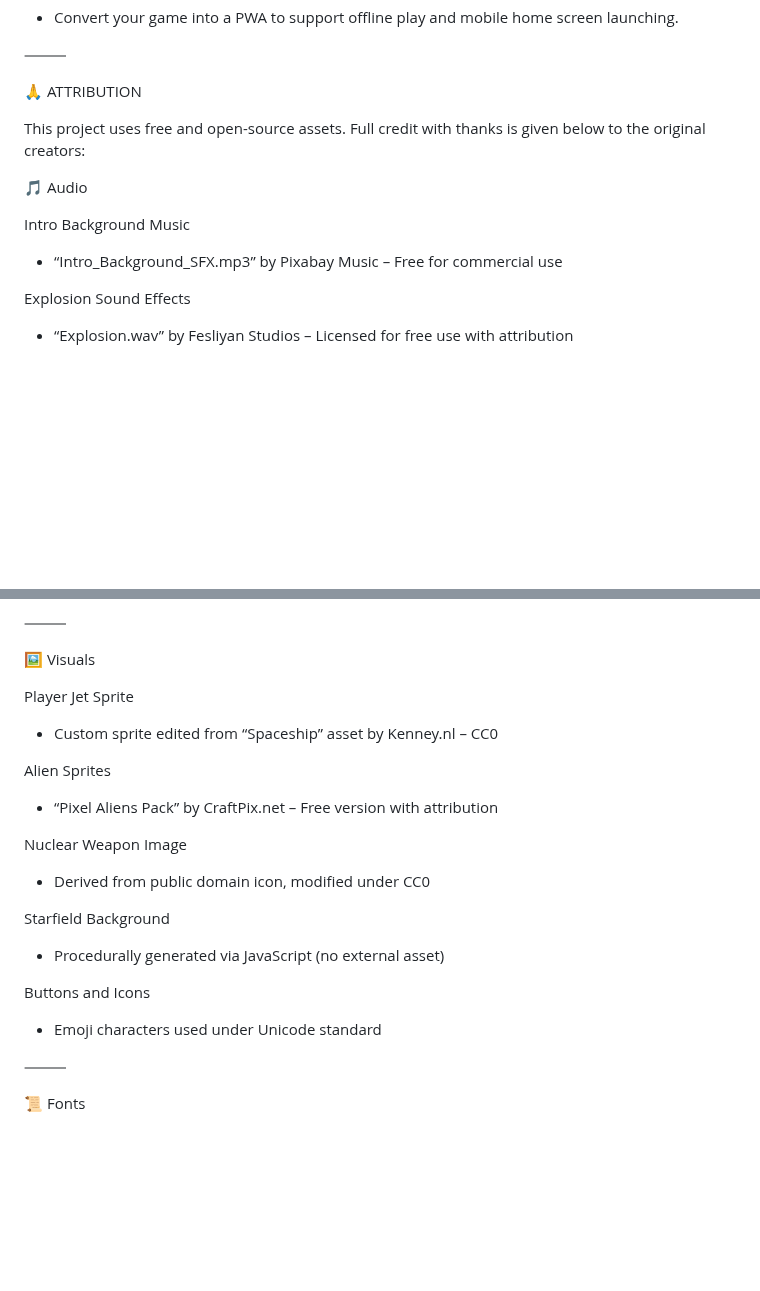
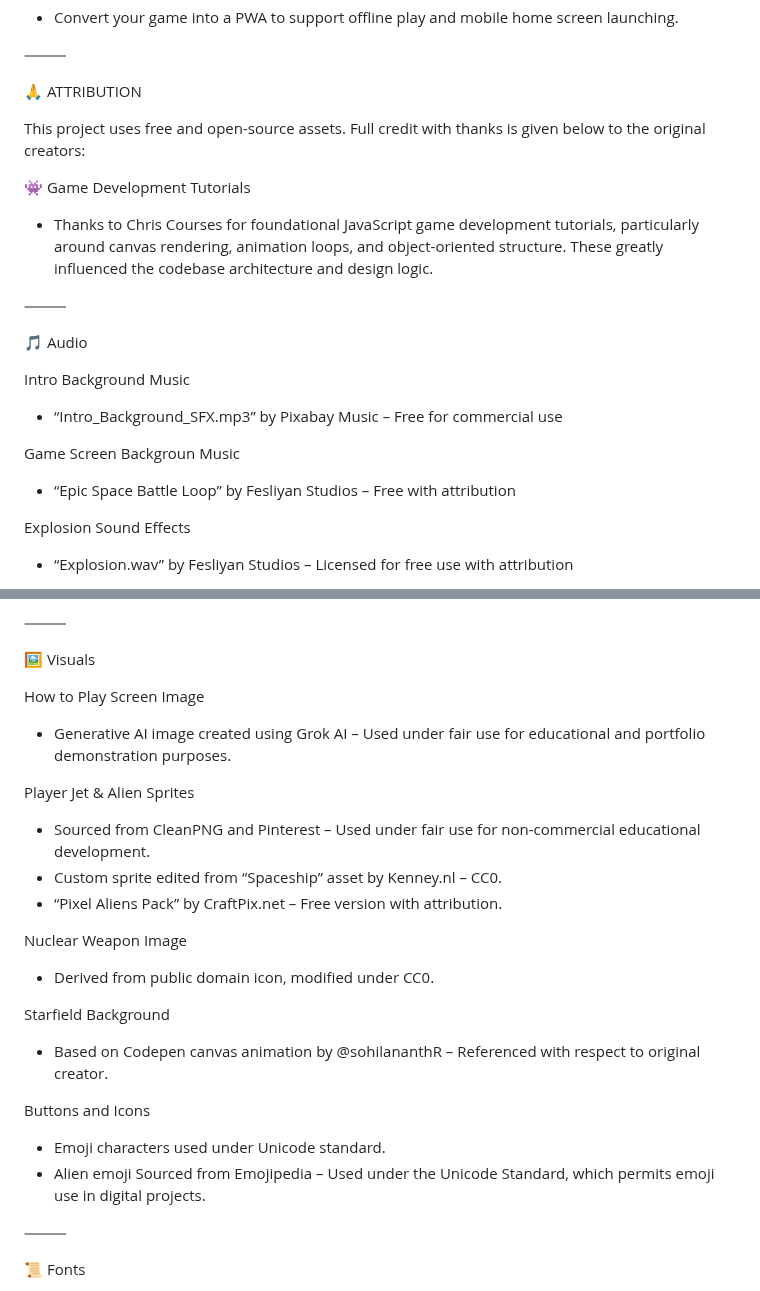
Before and after one commit to Snowflaker1080/Space-Invaders-Nuclear-Strike-Game, a Markdown page: README.md, 2 parts joined by grey strips. Drawn GitHub-style; blank space fills up the shorter version.

```diff
--- a/README.md
+++ b/README.md
@@ -261,11 +261,20 @@ PWA (Progressive Web App)
 
 This project uses free and open-source assets. Full credit with thanks is given below to the original creators:
 
+👾 Game Development Tutorials
+- Thanks to Chris Courses for foundational JavaScript game development tutorials, particularly around canvas rendering, animation loops, and object-oriented structure. These greatly influenced the codebase architecture and design logic.
+
+⸻
+
 🎵 Audio
 
 Intro Background Music
 
 - “Intro_Background_SFX.mp3” by Pixabay Music – Free for commercial use
+
+Game Screen Backgroun Music
+
+- “Epic Space Battle Loop” by Fesliyan Studios – Free with attribution
 
 Explosion Sound Effects
 
@@ -287,25 +296,28 @@ Nuke Detonation Sound
 
 🖼 Visuals
 
-Player Jet Sprite
+How to Play Screen Image
 
-- Custom sprite edited from “Spaceship” asset by Kenney.nl – CC0
+- Generative AI image created using Grok AI – Used under fair use for educational and portfolio demonstration purposes.
 
-Alien Sprites
+Player Jet & Alien Sprites
 
-- “Pixel Aliens Pack” by CraftPix.net – Free version with attribution
+- Sourced from CleanPNG and Pinterest – Used under fair use for non-commercial educational development.
+- Custom sprite edited from “Spaceship” asset by Kenney.nl – CC0.
+- “Pixel Aliens Pack” by CraftPix.net – Free version with attribution.
 
 Nuclear Weapon Image
 
-- Derived from public domain icon, modified under CC0
+- Derived from public domain icon, modified under CC0.
 
 Starfield Background
 
-- Procedurally generated via JavaScript (no external asset)
+- Based on Codepen canvas animation by @sohilananthR – Referenced with respect to original creator.
 
 Buttons and Icons
 
-- Emoji characters used under Unicode standard
+- Emoji characters used under Unicode standard.
+- Alien emoji Sourced from Emojipedia – Used under the Unicode Standard, which permits emoji use in digital projects.
 
 ⸻
 
```
